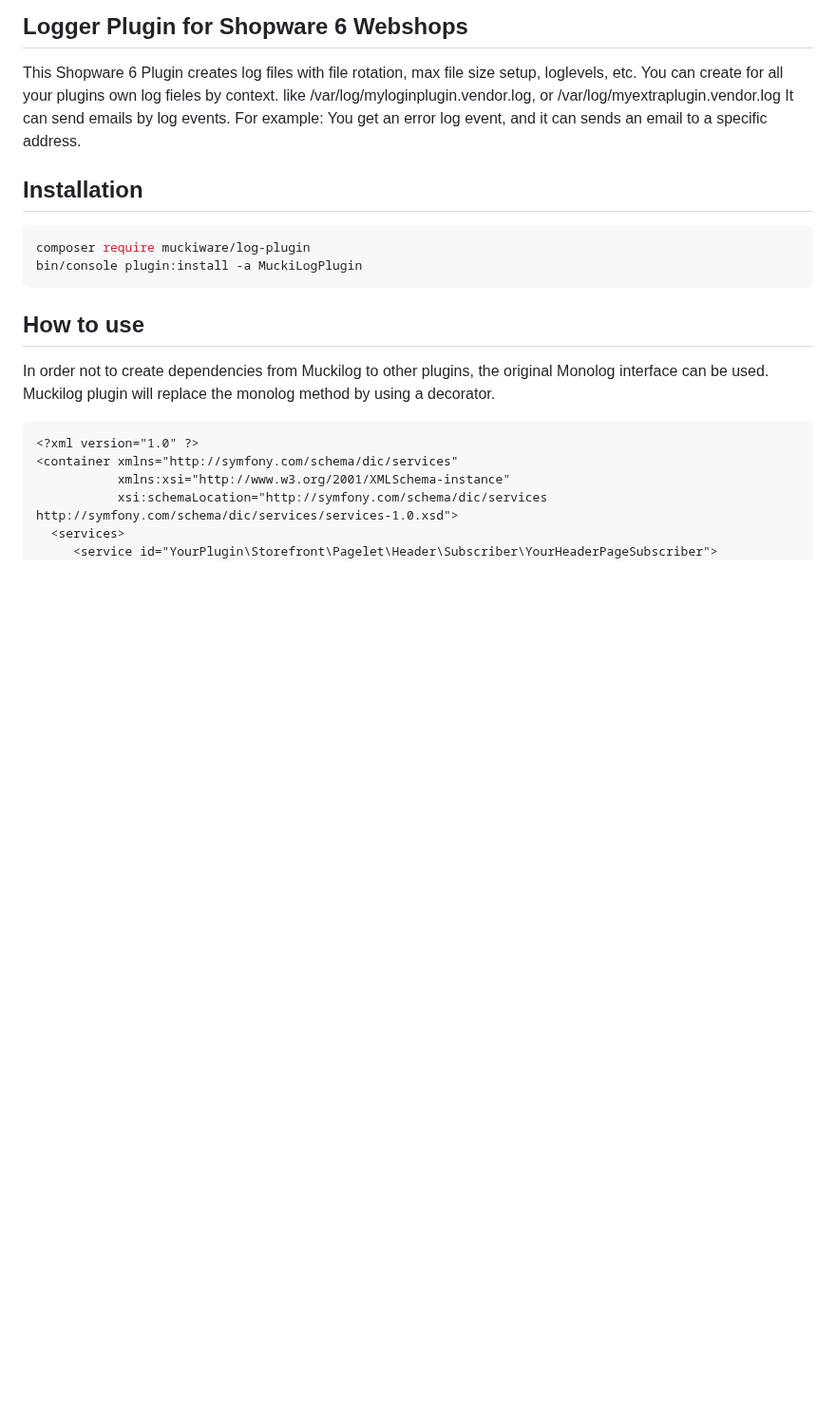
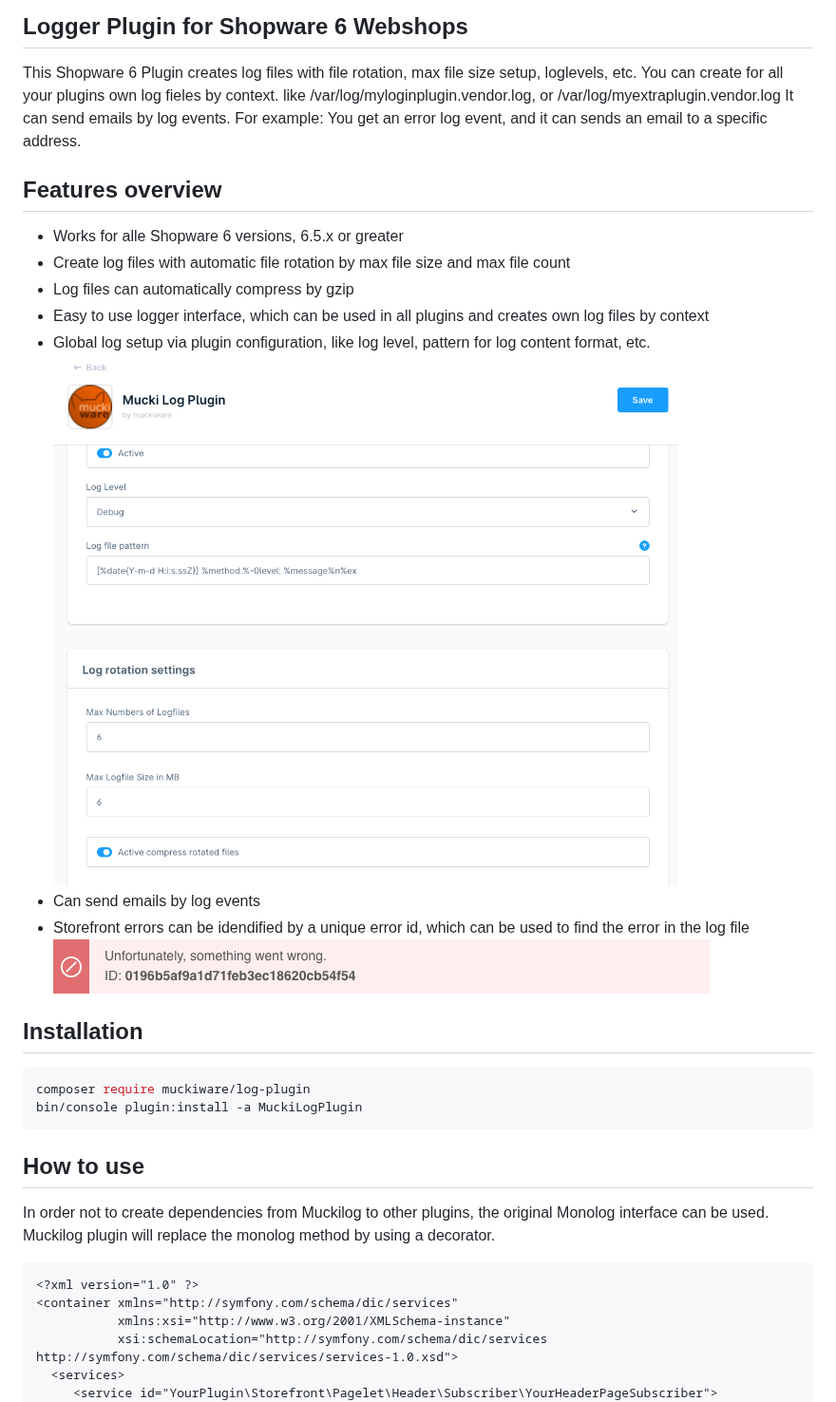
Before and after one commit to muckiware/MuckiLogPlugin, a Markdown page: readme.md, the part around the change. Shown at 95% size. Drawn GitHub-style; pictures changed too: img/global_plugin_setup.png (added), img/storefront_error_message.png (added); blank space fills up the shorter version.

````diff
--- a/readme.md
+++ b/readme.md
@@ -4,13 +4,21 @@
 This Shopware 6 Plugin creates log files with file rotation, max file size setup, loglevels, etc. You can create for all your plugins own log fieles by context.
 like /var/log/myloginplugin.vendor.log, or /var/log/myextraplugin.vendor.log
 It can send emails by log events. For example: You get an error log event, and it can sends an email to a specific address.
-
+## Features overview
+- Works for alle Shopware 6 versions, 6.5.x or greater
+- Create log files with automatic file rotation by max file size and max file count
+- Log files can automatically compress by gzip
+- Easy to use logger interface, which can be used in all plugins and creates own log files by context
+- Global log setup via plugin configuration, like log level, pattern for log content format, etc.
+  ![backup_paths_config.png](img%2Fglobal_plugin_setup.png)
+- Can send emails by log events
+- Storefront errors can be idendified by a unique error id, which can be used to find the error in the log file
+  ![backup_paths_config.png](img%2Fstorefront_error_message.png)
 ## Installation
 ```shell
 composer require muckiware/log-plugin
 bin/console plugin:install -a MuckiLogPlugin
 ```
-
 ## How to use
 In order not to create dependencies from Muckilog to other plugins, the original Monolog interface can be used. Muckilog plugin will replace the monolog method by using a decorator.
 ```xml
````
